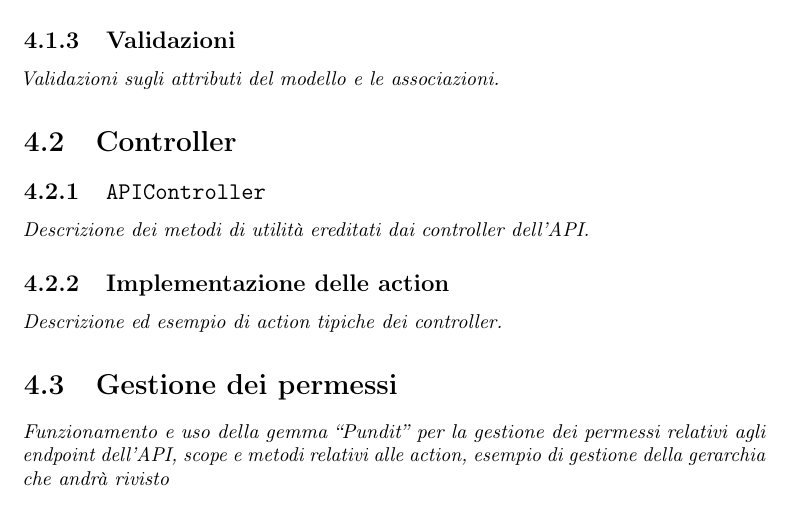
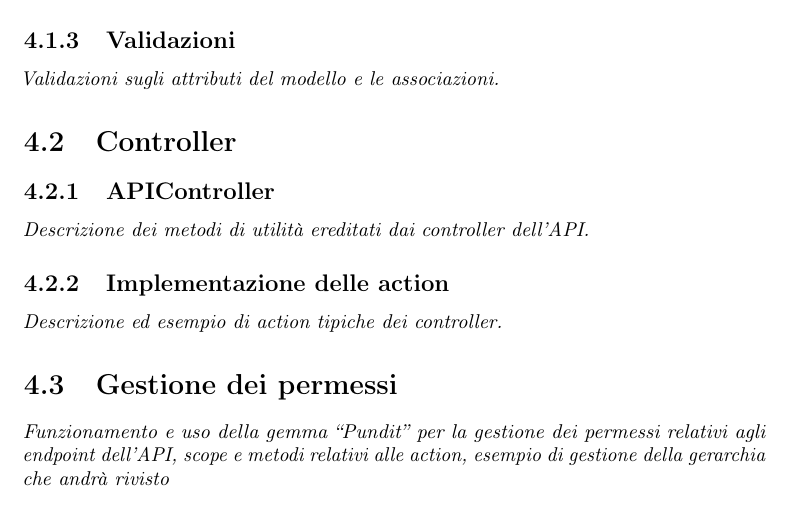
Before and after one commit to albertolazari/tesi, a LaTeX thesis (src/tesi.tex, which reads src/capitoli/capitolo-4.tex): part of page 15 of 19, cut so that both start at the same text. Compiled offline with pdfLaTeX.

Commit message:
-texttt nei titoli

```diff
--- a/src/capitoli/capitolo-4.tex
+++ b/src/capitoli/capitolo-4.tex
@@ -9,7 +9,7 @@
 \emph{Validazioni sugli attributi del modello e le associazioni.}
 
 \section{Controller}
-\subsection{\texttt{APIController}}
+\subsection{APIController}
 \emph{Descrizione dei metodi di utilità ereditati dai controller dell'API.}
 
 \subsection{Implementazione delle action}
```
Also changed, not shown: Lazari_Alberto_tesi.pdf.
